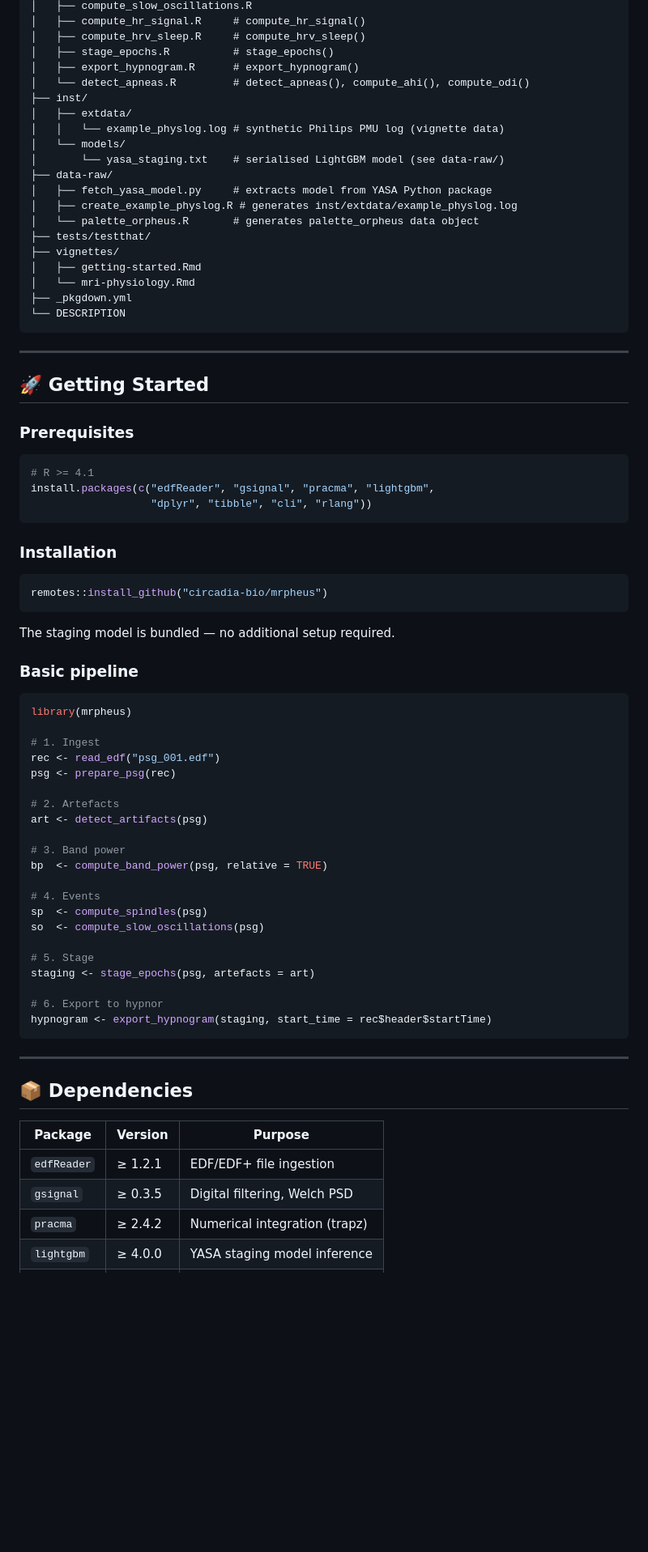
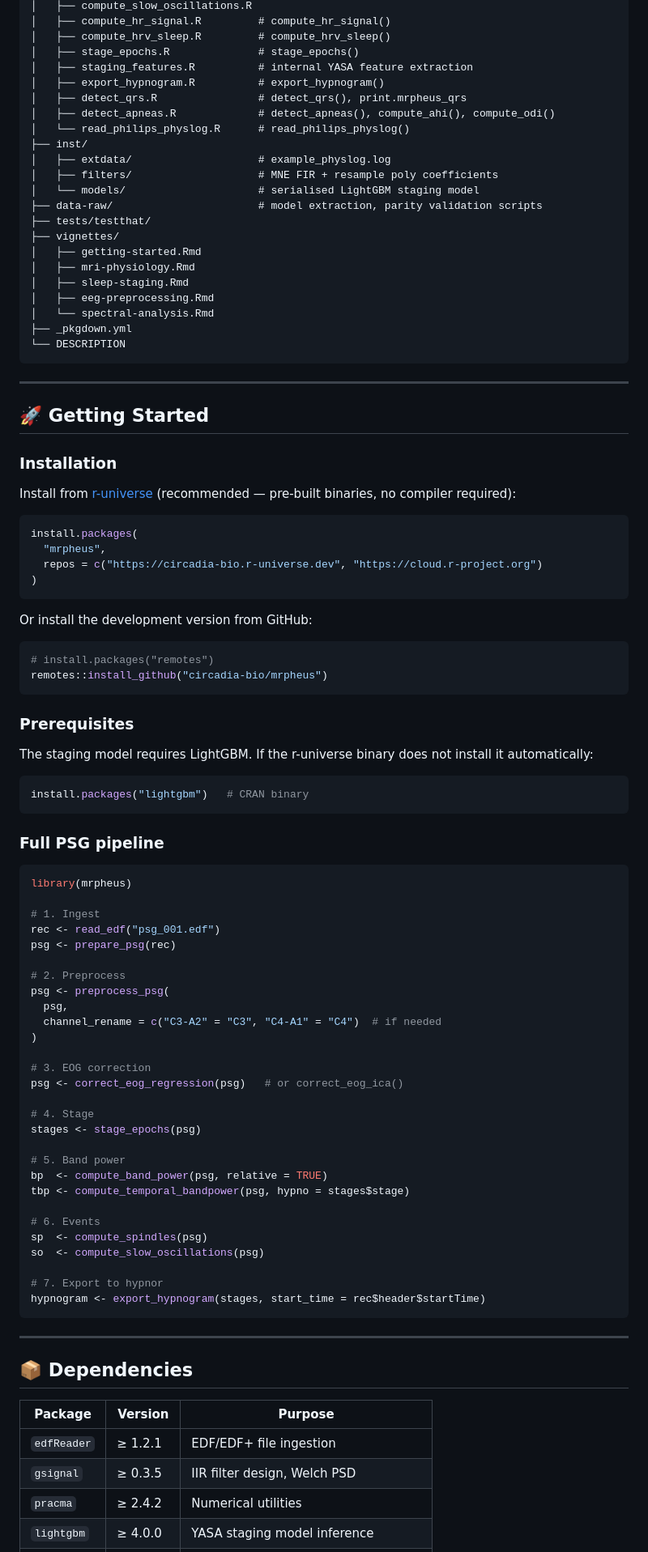
Before and after one commit to circadia-bio/mrpheus, a Markdown page: README.md, the part around one of its changes. Shown at 81% size. Rendered like a GitHub page; blank space fills up the shorter version.

Commit message:
📚 docs(README): rewrite for 0.1.3 — r-universe install, updated features and pipeline

````diff
--- a/README.md
+++ b/README.md
@@ -77,22 +56,24 @@ mrpheus/
 │   ├── compute_slow_oscillations.R
-│   ├── compute_hr_signal.R     # compute_hr_signal()
-│   ├── compute_hrv_sleep.R     # compute_hrv_sleep()
-│   ├── stage_epochs.R          # stage_epochs()
-│   ├── export_hypnogram.R      # export_hypnogram()
-│   └── detect_apneas.R         # detect_apneas(), compute_ahi(), compute_odi()
+│   ├── compute_hr_signal.R         # compute_hr_signal()
+│   ├── compute_hrv_sleep.R         # compute_hrv_sleep()
+│   ├── stage_epochs.R              # stage_epochs()
+│   ├── staging_features.R          # internal YASA feature extraction
+│   ├── export_hypnogram.R          # export_hypnogram()
+│   ├── detect_qrs.R                # detect_qrs(), print.mrpheus_qrs
+│   ├── detect_apneas.R             # detect_apneas(), compute_ahi(), compute_odi()
+│   └── read_philips_physlog.R      # read_philips_physlog()
 ├── inst/
-│   ├── extdata/
-│   │   └── example_physlog.log # synthetic Philips PMU log (vignette data)
-│   └── models/
-│       └── yasa_staging.txt    # serialised LightGBM model (see data-raw/)
-├── data-raw/
-│   ├── fetch_yasa_model.py     # extracts model from YASA Python package
-│   ├── create_example_physlog.R # generates inst/extdata/example_physlog.log
-│   └── palette_orpheus.R       # generates palette_orpheus data object
+│   ├── extdata/                    # example_physlog.log
+│   ├── filters/                    # MNE FIR + resample poly coefficients
+│   └── models/                     # serialised LightGBM staging model
+├── data-raw/                       # model extraction, parity validation scripts
 ├── tests/testthat/
 ├── vignettes/
 │   ├── getting-started.Rmd
-│   └── mri-physiology.Rmd
+│   ├── mri-physiology.Rmd
+│   ├── sleep-staging.Rmd
+│   ├── eeg-preprocessing.Rmd
+│   └── spectral-analysis.Rmd
 ├── _pkgdown.yml
 └── DESCRIPTION
 ```
@@ -101,23 +82,33 @@ mrpheus/
 
 ## 🚀 Getting Started
 
-### Prerequisites
+### Installation
+
+Install from [r-universe](https://circadia-bio.r-universe.dev) (recommended — pre-built binaries, no compiler required):
 
 ```r
-# R >= 4.1
-install.packages(c("edfReader", "gsignal", "pracma", "lightgbm",
-                   "dplyr", "tibble", "cli", "rlang"))
+install.packages(
+  "mrpheus",
+  repos = c("https://circadia-bio.r-universe.dev", "https://cloud.r-project.org")
+)
 ```
 
-### Installation
+Or install the development version from GitHub:
 
 ```r
+# install.packages("remotes")
 remotes::install_github("circadia-bio/mrpheus")
 ```
 
-The staging model is bundled — no additional setup required.
+### Prerequisites
 
-### Basic pipeline
+The staging model requires LightGBM. If the r-universe binary does not install it automatically:
+
+```r
+install.packages("lightgbm")   # CRAN binary
+```
+
+### Full PSG pipeline
 
 ```r
 library(mrpheus)
@@ -126,21 +117,28 @@ library(mrpheus)
 rec <- read_edf("psg_001.edf")
 psg <- prepare_psg(rec)
 
-# 2. Artefacts
-art <- detect_artifacts(psg)
+# 2. Preprocess
+psg <- preprocess_psg(
+  psg,
+  channel_rename = c("C3-A2" = "C3", "C4-A1" = "C4")  # if needed
+)
 
-# 3. Band power
+# 3. EOG correction
+psg <- correct_eog_regression(psg)   # or correct_eog_ica()
+
+# 4. Stage
+stages <- stage_epochs(psg)
+
+# 5. Band power
 bp  <- compute_band_power(psg, relative = TRUE)
+tbp <- compute_temporal_bandpower(psg, hypno = stages$stage)
 
-# 4. Events
+# 6. Events
 sp  <- compute_spindles(psg)
 so  <- compute_slow_oscillations(psg)
 
-# 5. Stage
-staging <- stage_epochs(psg, artefacts = art)
-
-# 6. Export to hypnor
-hypnogram <- export_hypnogram(staging, start_time = rec$header$startTime)
+# 7. Export to hypnor
+hypnogram <- export_hypnogram(stages, start_time = rec$header$startTime)
 ```
 
 ---
@@ -150,6 +148,6 @@ hypnogram <- export_hypnogram(staging, start_time = rec$header$startTime)
 | Package | Version | Purpose |
 |---------|---------|---------|
 | `edfReader` | ≥ 1.2.1 | EDF/EDF+ file ingestion |
-| `gsignal` | ≥ 0.3.5 | Digital filtering, Welch PSD |
-| `pracma` | ≥ 2.4.2 | Numerical integration (trapz) |
+| `gsignal` | ≥ 0.3.5 | IIR filter design, Welch PSD |
+| `pracma` | ≥ 2.4.2 | Numerical utilities |
 | `lightgbm` | ≥ 4.0.0 | YASA staging model inference |
````
Also changed, not shown: other parts of README.md (+47 -47 lines).
